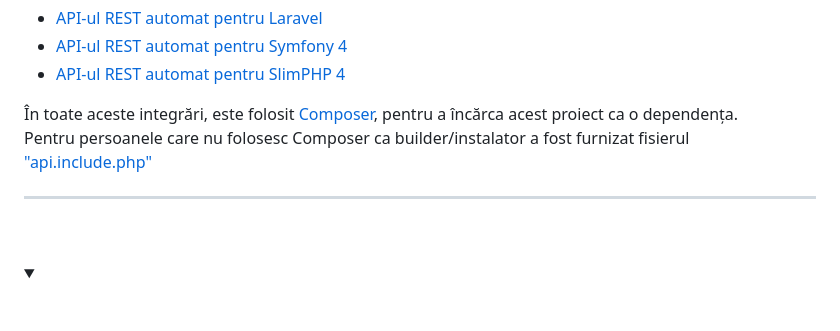
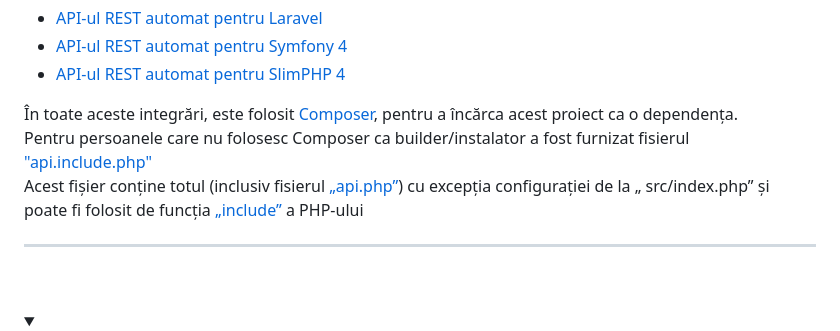
Before and after one commit to stefanache/MFP-ANAF-RO, a Markdown page: php_scripts/CRUD_API/ReadMe.md, the part around the change. Rendered like a GitHub page; folded sections open; blank space fills up the shorter version.

```diff
--- a/php_scripts/CRUD_API/ReadMe.md
+++ b/php_scripts/CRUD_API/ReadMe.md
@@ -50,7 +50,8 @@ asa ca in acest [**workshop**](https://github.com/stefanache/MFP-ANAF-RO/tree/ma
    - [API-ul REST automat pentru SlimPHP 4](https://tqdev.com/2019-automatic-api-slimphp-4)
 
   În toate aceste integrări, este folosit [Composer](https://getcomposer.org/), pentru a încărca acest proiect ca o dependența.<br/>
-  Pentru persoanele care nu folosesc Composer ca builder/instalator a fost furnizat fisierul ["api.include.php"](https://github.com/codemage66/PHP-CRUD-API/blob/main/api.include.php)
+  Pentru persoanele care nu folosesc Composer ca builder/instalator a fost furnizat fisierul ["api.include.php"](https://github.com/codemage66/PHP-CRUD-API/blob/main/api.include.php)<br/>
+  Acest fișier conține totul (inclusiv fisierul [„api.php”](https://github.com/codemage66/PHP-CRUD-API/blob/main/api.php)) cu excepția configurației de la „ src/index.php” și poate fi folosit de funcția [„include”](https://www.php.net/manual/en/function.include.php) a PHP-ului
 
   <hr/><br/>
   </details>
```
